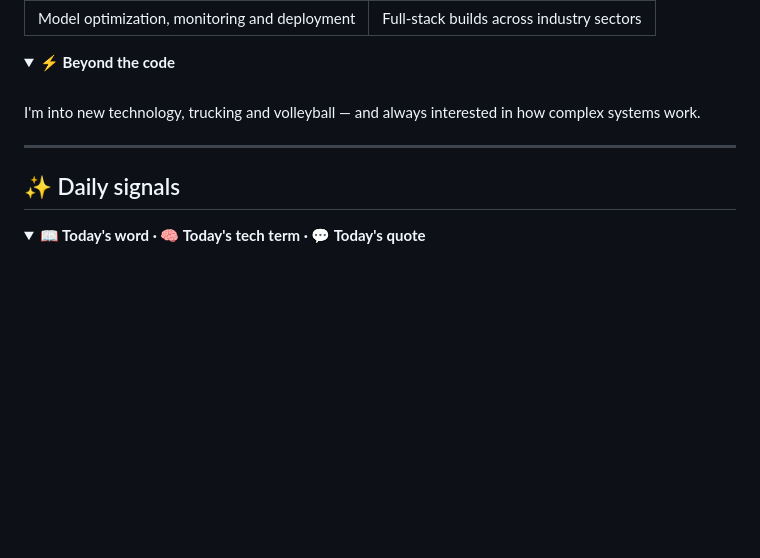
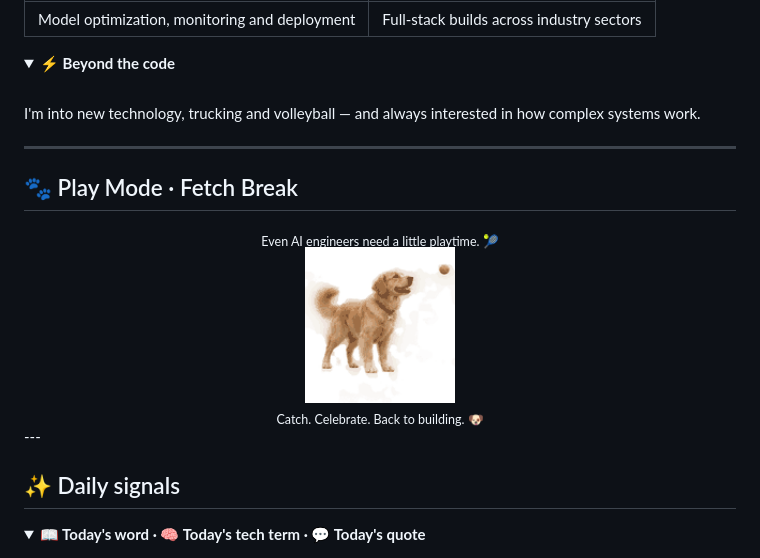
Before and after one commit to bhavesh-kalluru/bhavesh-kalluru, a Markdown page: README.md, the part around the change. Rendered like a GitHub page; pictures changed too: assets/dog-fetch-small.gif (added); folded sections open; blank space fills up the shorter version.

Commit message:
Add small natural dog-catching-ball animation to GitHub profile

```diff
--- a/README.md
+++ b/README.md
@@ -190,6 +190,17 @@ I'm into new technology, trucking and volleyball — and always interested in ho
 
 ---
 
+## 🐾 Play Mode · Fetch Break
+
+<div align="center">
+  <sub>Even AI engineers need a little playtime. 🎾</sub>
+  <br>
+  <img src="./assets/dog-fetch-small.gif" alt="A golden retriever jumping naturally to catch a tennis ball in a short looping animation" width="150">
+  <br>
+  <sub>Catch. Celebrate. Back to building. 🐶</sub>
+</div>
+---
+
 ## ✨ Daily signals
 
 <details><summary><b>📖 Today's word · 🧠 Today's tech term · 💬 Today's quote</b></summary><br>
```
